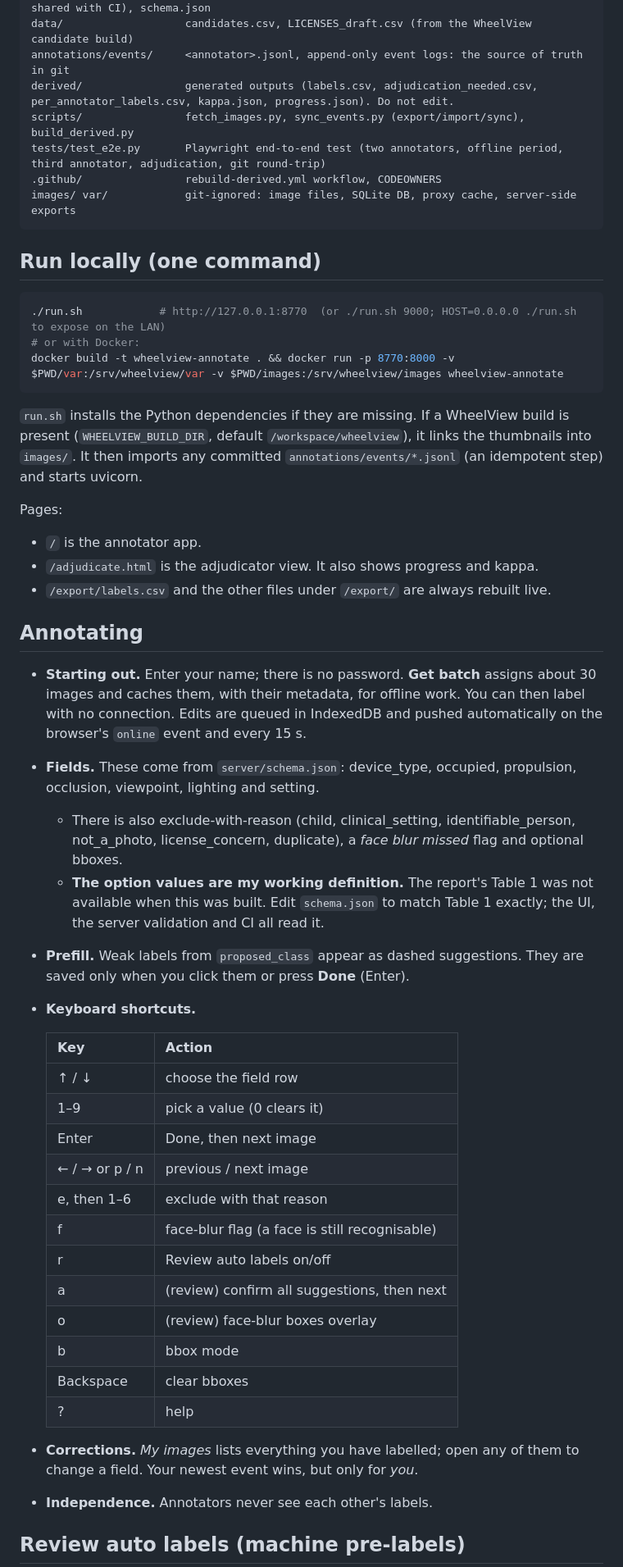
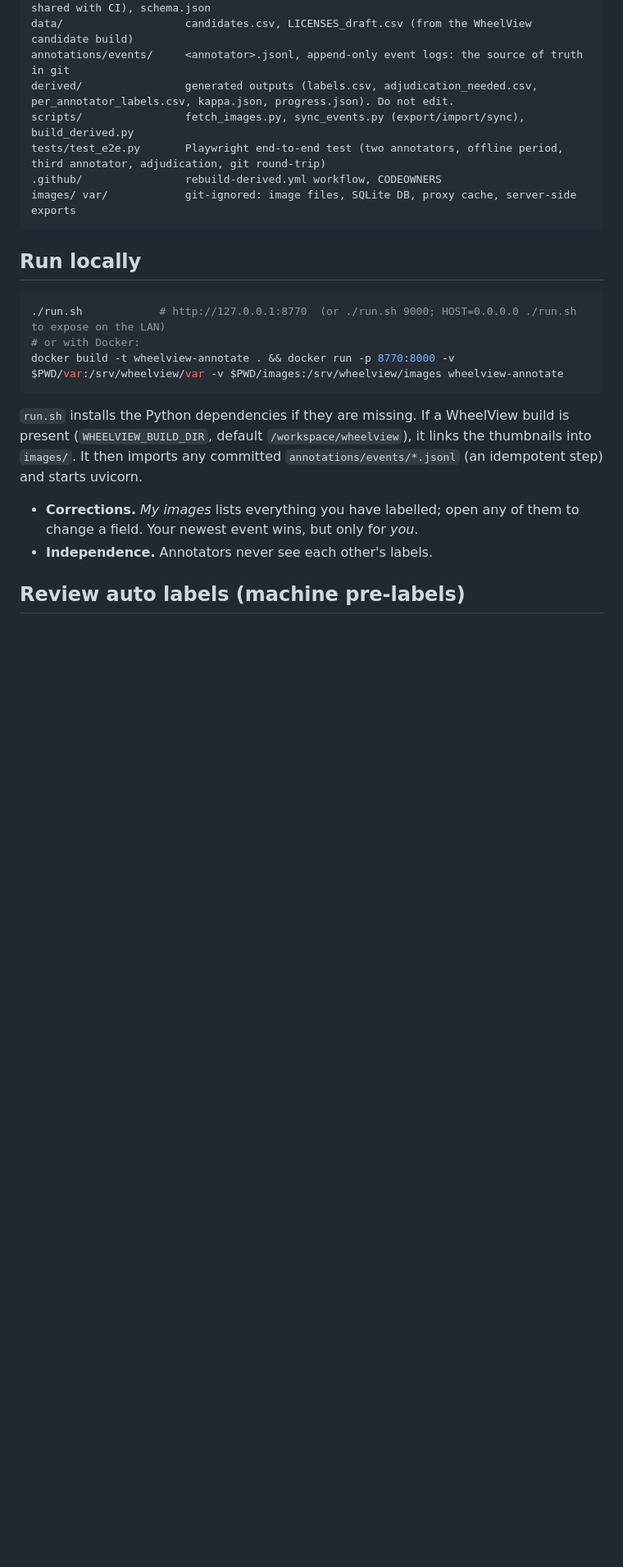
Before and after one commit to Mi3-Lab/MAID, a Markdown page: README.md, the part around one of its changes. Shown at 82% size. Rendered like a GitHub page; blank space fills up the shorter version.

````diff
--- a/README.md
+++ b/README.md
@@ -19,7 +19,7 @@ tests/test_e2e.py       Playwright end-to-end test (two annotators, offline peri
 images/ var/            git-ignored: image files, SQLite DB, proxy cache, server-side exports
 ```
 
-## Run locally (one command)
+## Run locally
 ```bash
 ./run.sh            # http://127.0.0.1:8770  (or ./run.sh 9000; HOST=0.0.0.0 ./run.sh to expose on the LAN)
 # or with Docker:
@@ -29,39 +29,7 @@ docker build -t wheelview-annotate . && docker run -p 8770:8000 -v $PWD/var:/srv
 (`WHEELVIEW_BUILD_DIR`, default `/workspace/wheelview`), it links the thumbnails into `images/`. It then imports any
 committed `annotations/events/*.jsonl` (an idempotent step) and starts uvicorn.
 
-Pages:
-* `/` is the annotator app.
-* `/adjudicate.html` is the adjudicator view. It also shows progress and kappa.
-* `/export/labels.csv` and the other files under `/export/` are always rebuilt live.
 
-## Annotating
-* **Starting out.** Enter your name; there is no password. **Get batch** assigns about 30 images and caches them, with
-  their metadata, for offline work. You can then label with no connection. Edits are queued in IndexedDB and pushed
-  automatically on the browser's `online` event and every 15 s.
-* **Fields.** These come from `server/schema.json`: device_type, occupied, propulsion, occlusion, viewpoint, lighting
-  and setting.
-  * There is also exclude-with-reason (child, clinical_setting, identifiable_person, not_a_photo, license_concern,
-    duplicate), a *face blur missed* flag and optional bboxes.
-  * **The option values are my working definition.** The report's Table 1 was not available when this was built.
-    Edit `schema.json` to match Table 1 exactly; the UI, the server validation and CI all read it.
-* **Prefill.** Weak labels from `proposed_class` appear as dashed suggestions. They are saved only when you click them
-  or press **Done** (Enter).
-* **Keyboard shortcuts.**
-
-  | Key | Action |
-  |---|---|
-  | ↑ / ↓ | choose the field row |
-  | 1–9 | pick a value (0 clears it) |
-  | Enter | Done, then next image |
-  | ← / → or p / n | previous / next image |
-  | e, then 1–6 | exclude with that reason |
-  | f | face-blur flag (a face is still recognisable) |
-  | r | Review auto labels on/off |
-  | a | (review) confirm all suggestions, then next |
-  | o | (review) face-blur boxes overlay |
-  | b | bbox mode |
-  | Backspace | clear bboxes |
-  | ? | help |
 * **Corrections.** *My images* lists everything you have labelled; open any of them to change a field. Your newest
   event wins, but only for *you*.
 * **Independence.** Annotators never see each other's labels.
````
Also changed, not shown: other parts of README.md (+0 -29 lines).
